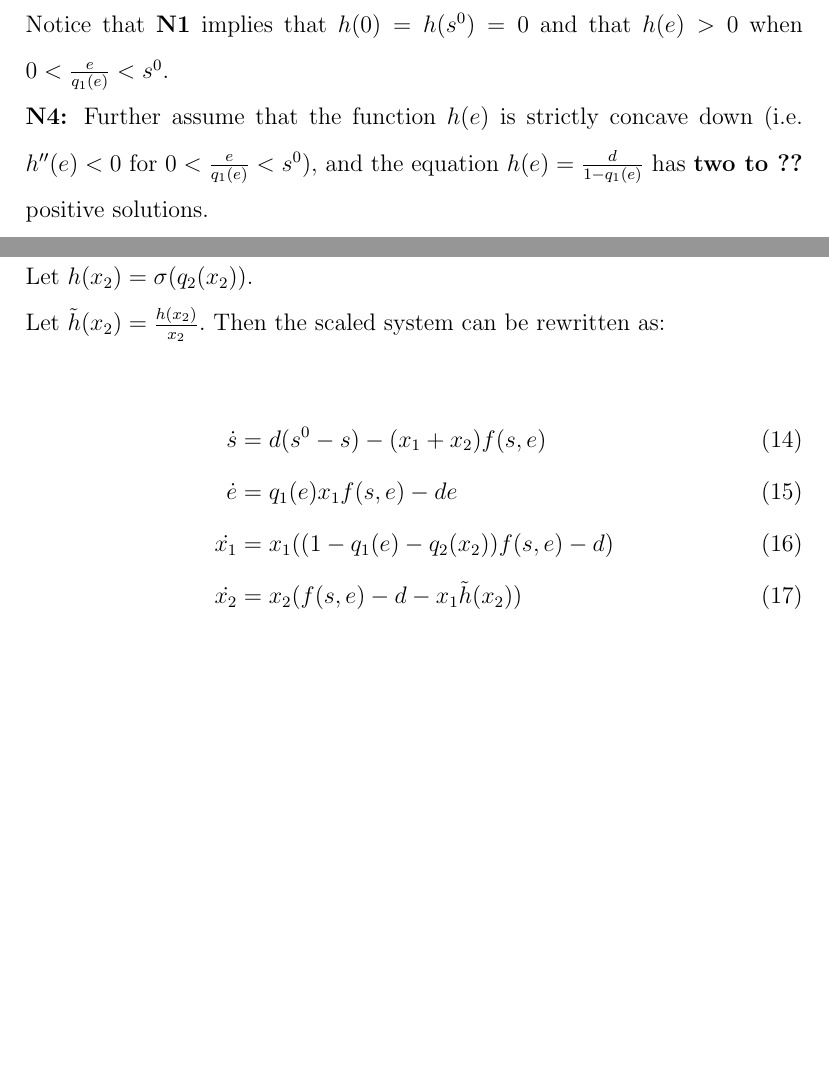
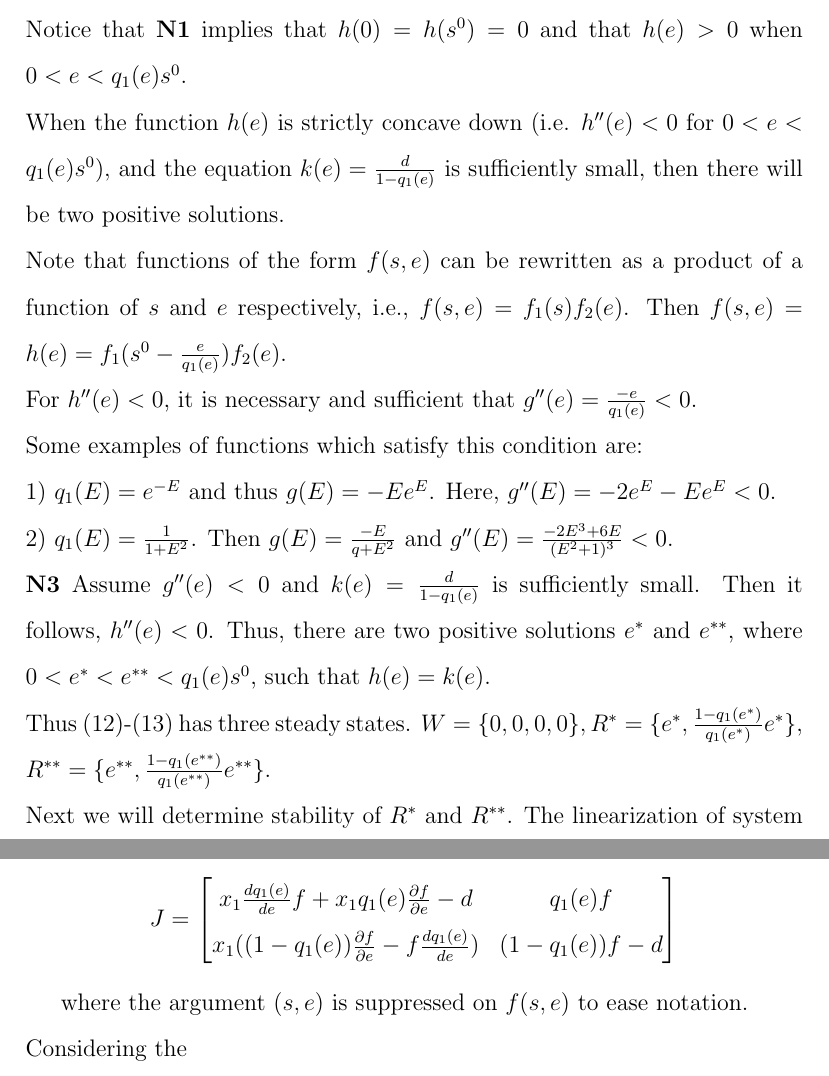
Before and after one commit to lynnbry/ostchem_git, a LaTeX document (analysis/ostchem.tex): two parts of pages 5 and 6 of 6, joined at a grey line, cut so that both start at the same text, the shorter picture padded with empty space. Compiled offline with pdfLaTeX.

Commit message:
added defined steady states of cooperator system added jacobian of cooperator system

```diff
--- a/analysis/ostchem.tex
+++ b/analysis/ostchem.tex
@@ -77,9 +80,41 @@ This leads to the scaled system:
 
 \noindent Since $\frac{e}{q_1(e)}$ is unbounded, increasing, and 0 when $e=0$, there exists some $e^0$ such that $\frac{e^0}{q_1(e^0)}=s^0.$ Thus, we only consider values of $e$ such that $0<\frac{e}{q_1(e)}<s^0.$
 
-\noindent Notice that \textbf{N1} implies that $h(0)=h(s^0)=0$ and that $h(e)>0$ when $0<\frac{e}{q_1(e)}<s^0.$
+\noindent Notice that \textbf{N1} implies that $h(0)=h(s^0)=0$ and that $h(e)>0$ when $0<e<q_1(e)s^0.$
 
-\noindent \textbf{N4:} Further assume that the function $h(e)$ is strictly concave down (i.e. $h''(e)<0$ for $0<\frac{e}{q_1(e)}<s^0),$ and the equation $h(e)=\frac{d}{1-q_1(e)}$ has \textbf{two to ??} positive solutions.
+\noindent When the function $h(e)$ is strictly concave down (i.e. $h''(e)<0$ for $0<e<q_1(e)s^0),$ and the equation $k(e)=\frac{d}{1-q_1(e)}$ is sufficiently small, then there will be two positive solutions.
+
+\noindent Note that functions of the form $f(s,e)$ can be rewritten as a product of a function of $s$ and $e$ respectively, i.e., $f(s,e)=f_1(s)f_2(e)$. Then $f(s,e)=h(e)=f_1(s^0-\frac{e}{q_1(e)})f_2(e)$.
+
+\noindent For $h''(e)<0$, it is necessary and sufficient that $g''(e)=\frac{-e}{q_1(e)}<0$.
+
+\noindent Some examples of functions which satisfy this condition are:
+
+\noindent 1) $q_1(E)=e^{-E}$ and thus $g(E)=-Ee^{E}$. Here, $g''(E)=-2e^E-Ee^E<0$.
+
+\noindent 2) $q_1(E)=\frac{1}{1+E^2}$. Then $g(E)=\frac{-E}{q+E^2}$ and $g''(E)=\frac{-2E^3+6E}{(E^2+1)^3}<0$.
+
+\noindent \textbf{N3} Assume $g''(e)<0$ and $k(e)=\frac{d}{1-q_1(e)}$ is sufficiently small. Then it follows, $h''(e)<0$. Thus, there are two positive solutions $e^*$ and $e^{**}$, where $0<e^*<e^{**}<q_1(e)s^0$, such that $h(e)=k(e)$.
+
+\noindent Thus (\ref{ex1})-(\ref{ex2}) has three steady states. $W=\{0,0,0,0\}, R^*=\{e^*,\frac{1-q_1(e^*)}{q_1(e^*)}e^*\},\\ R^{**}=\{e^{**},\frac{1-q_1(e^{**})}{q_1(e^{**})}e^{**}\}.$
+
+\noindent Next we will determine stability of $R^*$ and $R^{**}$. The linearization of system (\ref{ex1})-(\ref{ex2}) is given by:
+\[
+J=
+\begin{bmatrix}
+ x_1 \frac{d q_1(e)}{de} f + x_1 q_1(e) \frac{\partial f}{\partial e} -d  & q_1(e) f  \\
+x_1 ((1-q_1(e))\frac{\partial f}{\partial e} - f\frac{d q_1(e)}{d e}) & (1-q_1(e))f -d \\
+
+\end{bmatrix}
+\]
+
+where the argument $(s,e)$ is suppressed on $f(s,e)$ to ease notation.
+
+\noindent Considering the
+
+\begin{comment}
+
+\noindent
 
 \pagebreak
 
```
Also changed, not shown: analysis/ostchem.pdf, analysis/ostchem.tex (32 more changed lines).
